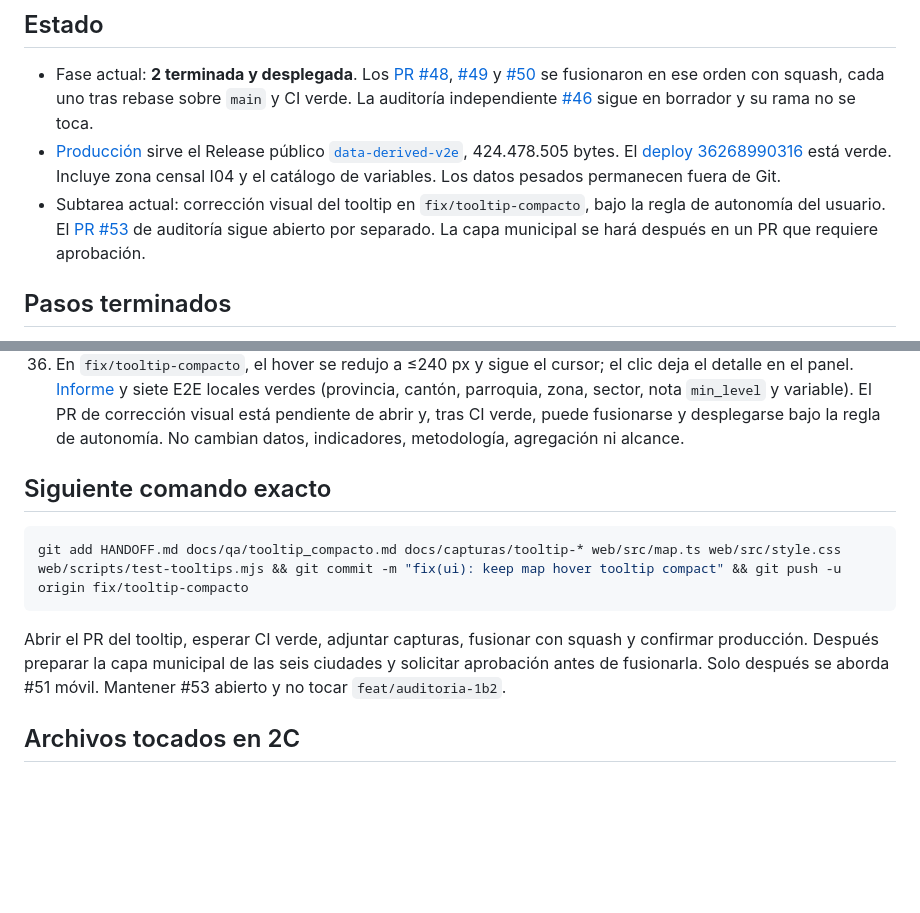
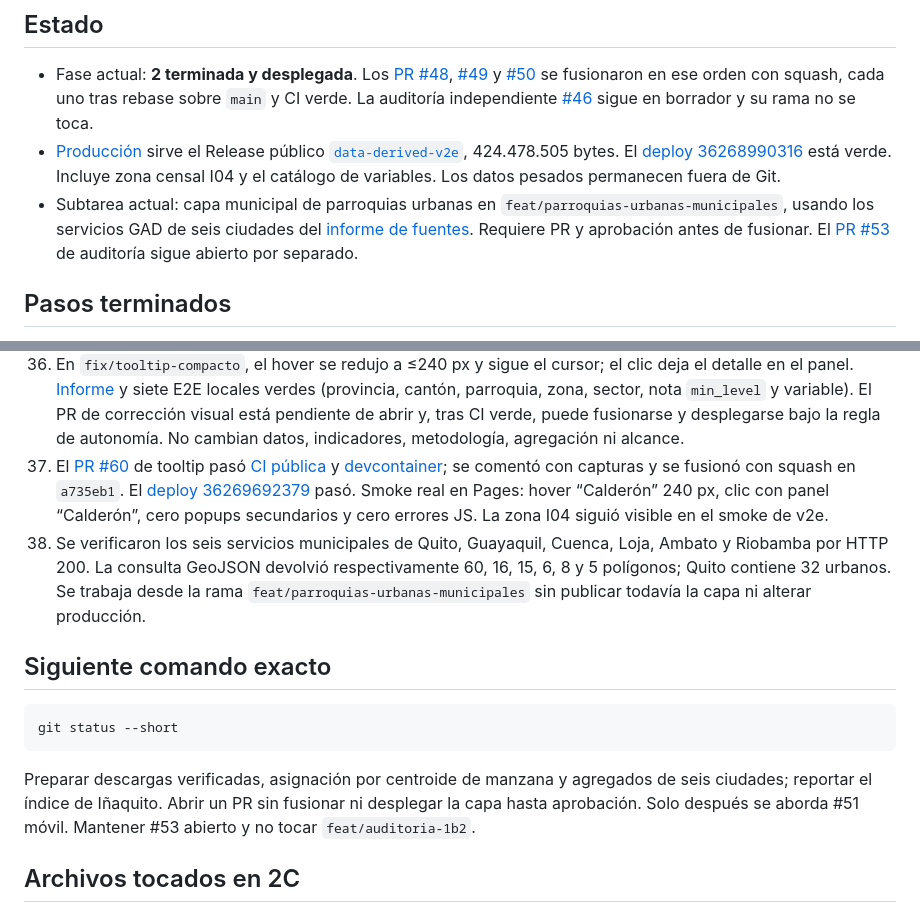
Before and after one commit to diegocevallos-tech/censo-vivo-ecuador, a Markdown page: HANDOFF.md, 2 parts joined by grey strips. Rendered like a GitHub page; blank space fills up the shorter version.

Commit message:
docs(handoff): record v2e deploy and municipal phase

````diff
--- a/HANDOFF.md
+++ b/HANDOFF.md
@@ -4,7 +4,7 @@
 
 - Fase actual: **2 terminada y desplegada**. Los [PR #48](https://github.com/diegocevallos-tech/censo-vivo-ecuador/pull/48), [#49](https://github.com/diegocevallos-tech/censo-vivo-ecuador/pull/49) y [#50](https://github.com/diegocevallos-tech/censo-vivo-ecuador/pull/50) se fusionaron en ese orden con squash, cada uno tras rebase sobre `main` y CI verde. La auditoría independiente [#46](https://github.com/diegocevallos-tech/censo-vivo-ecuador/pull/46) sigue en borrador y su rama no se toca.
 - [Producción](https://diegocevallos-tech.github.io/censo-vivo-ecuador/) sirve el Release público [`data-derived-v2e`](https://github.com/diegocevallos-tech/censo-vivo-ecuador/releases/tag/data-derived-v2e), 424.478.505 bytes. El [deploy 36268990316](https://github.com/diegocevallos-tech/censo-vivo-ecuador/actions/runs/36268990316) está verde. Incluye zona censal I04 y el catálogo de variables. Los datos pesados permanecen fuera de Git.
-- Subtarea actual: corrección visual del tooltip en `fix/tooltip-compacto`, bajo la regla de autonomía del usuario. El [PR #53](https://github.com/diegocevallos-tech/censo-vivo-ecuador/pull/53) de auditoría sigue abierto por separado. La capa municipal se hará después en un PR que requiere aprobación.
+- Subtarea actual: capa municipal de parroquias urbanas en `feat/parroquias-urbanas-municipales`, usando los servicios GAD de seis ciudades del [informe de fuentes](docs/fuentes/parroquias_urbanas.md). Requiere PR y aprobación antes de fusionar. El [PR #53](https://github.com/diegocevallos-tech/censo-vivo-ecuador/pull/53) de auditoría sigue abierto por separado.
 
 ## Pasos terminados
 
@@ -44,14 +44,16 @@
 34. Los [checks públicos](https://github.com/diegocevallos-tech/censo-vivo-ecuador/actions/runs/36267467041) (59 s) y [devcontainer](https://github.com/diegocevallos-tech/censo-vivo-ecuador/actions/runs/36267466960) (3 min 52 s) quedaron verdes con el arreglo. El cuerpo del PR #58 se actualizó con la captura de densidad y la prueba de multiselección. Falta comentar los resultados al cierre de la CI del último commit documental y esperar aprobación; producción permanece en v2d.
 35. El usuario aprobó el [PR #58](https://github.com/diegocevallos-tech/censo-vivo-ecuador/pull/58). Se fusionó con squash en `d0f4b07` y se borró la rama. El [PR #56](https://github.com/diegocevallos-tech/censo-vivo-ecuador/pull/56) de Antigravity, solo `docs/fuentes/parroquias_urbanas.md` y `HANDOFF_ANTIGRAVITY.md`, se marcó listo desde borrador y se fusionó con squash en `b82d8f4`, sin editar su contenido; se borró la rama. El [deploy de producción v2e](https://github.com/diegocevallos-tech/censo-vivo-ecuador/actions/runs/36268990316) pasó. HTTP 200 para `meta/variables.json`, PMTiles y Parquet de zona; Playwright mostró **ZONA CENSAL**, 137 opciones en el selector de variables (136 variables más la opción vacía) y cero errores JS.
 36. En `fix/tooltip-compacto`, el hover se redujo a ≤240 px y sigue el cursor; el clic deja el detalle en el panel. [Informe](docs/qa/tooltip_compacto.md) y siete E2E locales verdes (provincia, cantón, parroquia, zona, sector, nota `min_level` y variable). El PR de corrección visual está pendiente de abrir y, tras CI verde, puede fusionarse y desplegarse bajo la regla de autonomía. No cambian datos, indicadores, metodología, agregación ni alcance.
+37. El [PR #60](https://github.com/diegocevallos-tech/censo-vivo-ecuador/pull/60) de tooltip pasó [CI pública](https://github.com/diegocevallos-tech/censo-vivo-ecuador/actions/runs/36269424463) y [devcontainer](https://github.com/diegocevallos-tech/censo-vivo-ecuador/actions/runs/36269424456); se comentó con capturas y se fusionó con squash en `a735eb1`. El [deploy 36269692379](https://github.com/diegocevallos-tech/censo-vivo-ecuador/actions/runs/36269692379) pasó. Smoke real en Pages: hover “Calderón” 240 px, clic con panel “Calderón”, cero popups secundarios y cero errores JS. La zona I04 siguió visible en el smoke de v2e.
+38. Se verificaron los seis servicios municipales de Quito, Guayaquil, Cuenca, Loja, Ambato y Riobamba por HTTP 200. La consulta GeoJSON devolvió respectivamente 60, 16, 15, 6, 8 y 5 polígonos; Quito contiene 32 urbanos. Se trabaja desde la rama `feat/parroquias-urbanas-municipales` sin publicar todavía la capa ni alterar producción.
 
 ## Siguiente comando exacto
 
 ```sh
-git add HANDOFF.md docs/qa/tooltip_compacto.md docs/capturas/tooltip-* web/src/map.ts web/src/style.css web/scripts/test-tooltips.mjs && git commit -m "fix(ui): keep map hover tooltip compact" && git push -u origin fix/tooltip-compacto
+git status --short
 ```
 
-Abrir el PR del tooltip, esperar CI verde, adjuntar capturas, fusionar con squash y confirmar producción. Después preparar la capa municipal de las seis ciudades y solicitar aprobación antes de fusionarla. Solo después se aborda #51 móvil. Mantener #53 abierto y no tocar `feat/auditoria-1b2`.
+Preparar descargas verificadas, asignación por centroide de manzana y agregados de seis ciudades; reportar el índice de Iñaquito. Abrir un PR sin fusionar ni desplegar la capa hasta aprobación. Solo después se aborda #51 móvil. Mantener #53 abierto y no tocar `feat/auditoria-1b2`.
 
 ## Archivos tocados en 2C
 
````
